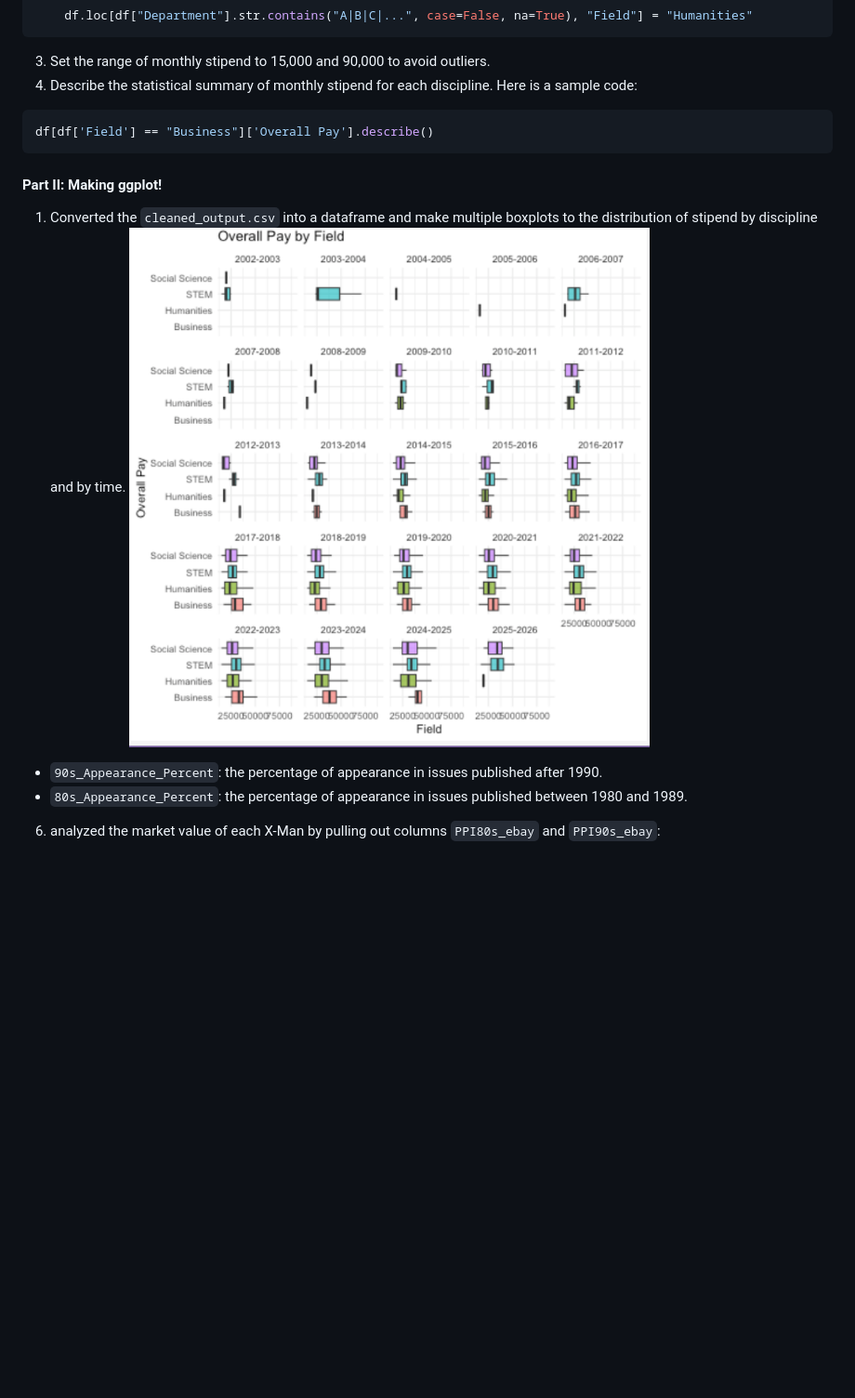
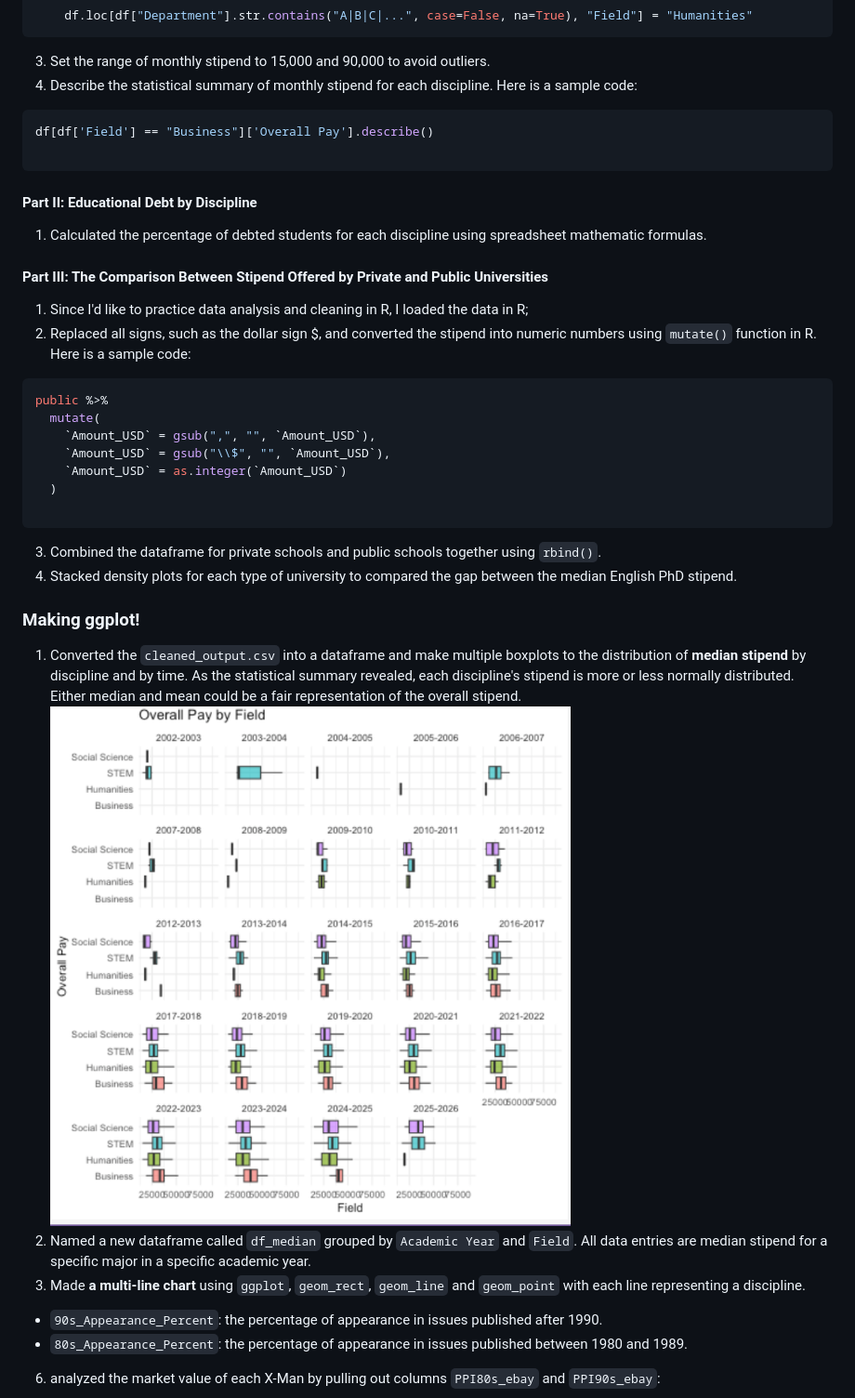
Before and after one commit to yatingw24/phd, a Markdown page: README.md, the part around the change. Shown at 93% size. Drawn GitHub-style; blank space fills up the shorter version.

````diff
--- a/README.md
+++ b/README.md
@@ -49,11 +49,32 @@ A PhD student's stipend is not necessarily tied to their year in the program;
 4. Describe the statistical summary of monthly stipend for each discipline. Here is a sample code:
 ```python
 df[df['Field'] == "Business"]['Overall Pay'].describe()
+
 ```
+#### Part II: Educational Debt by Discipline
+1. Calculated the percentage of debted students for each discipline using spreadsheet mathematic formulas.
 
-#### Part II: Making ggplot!
-1. Converted the `cleaned_output.csv` into a dataframe and make multiple boxplots to the distribution of stipend by discipline and by time.
+#### Part III: The Comparison Between Stipend Offered by Private and Public Universities
+1. Since I'd like to practice data analysis and cleaning in R, I loaded the data in R;
+2. Replaced all signs, such as the dollar sign $, and converted the stipend into numeric numbers using `mutate()` function in R. Here is a sample code:
+
+```python
+public %>%
+  mutate(
+    `Amount_USD` = gsub(",", "", `Amount_USD`),
+    `Amount_USD` = gsub("\\$", "", `Amount_USD`),
+    `Amount_USD` = as.integer(`Amount_USD`)
+  )
+
+  ```
+3. Combined the dataframe for private schools and public schools together using `rbind()`.
+4. Stacked density plots for each type of university to compared the gap between the median English PhD stipend.
+
+### Making ggplot!
+1. Converted the `cleaned_output.csv` into a dataframe and make multiple boxplots to the distribution of **median stipend** by discipline and by time. As the statistical summary revealed, each discipline's stipend is more or less normally distributed. Either median and mean could be a fair representation of the overall stipend.
 ![Chart](static_imgs/boxplot.png)
+2. Named a new dataframe called `df_median` grouped by `Academic Year` and `Field`. All data entries are median stipend for a specific major in a specific academic year.
+3. Made **a multi-line chart** using `ggplot`, `geom_rect`, `geom_line` and `geom_point` with each line representing a discipline.
 - `90s_Appearance_Percent`: the percentage of appearance in issues published after 1990.
 - `80s_Appearance_Percent`: the percentage of appearance in issues published between 1980 and 1989.
 
````
